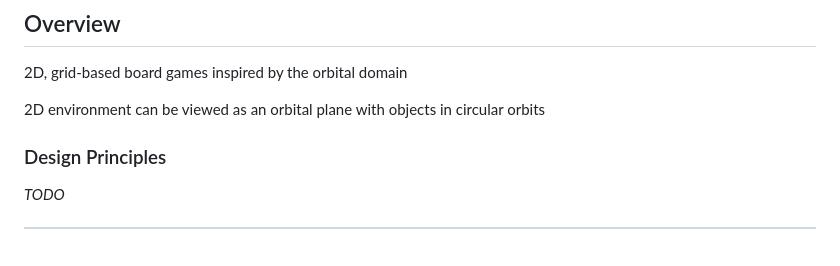
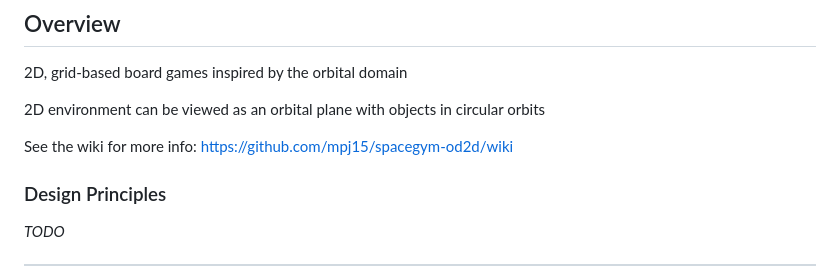
Before and after one commit to mit-ll/spacegym-od2d, a Markdown page: README.md, the part around the change. GitHub-like rendering; blank space fills up the shorter version.

```diff
--- a/README.md
+++ b/README.md
@@ -8,6 +8,8 @@
 2D, grid-based board games inspired by the orbital domain
 
 2D environment can be viewed as an orbital plane with objects in circular orbits
+
+See the wiki for more info: https://github.com/mpj15/spacegym-od2d/wiki
 
 ### Design Principles
 
```
